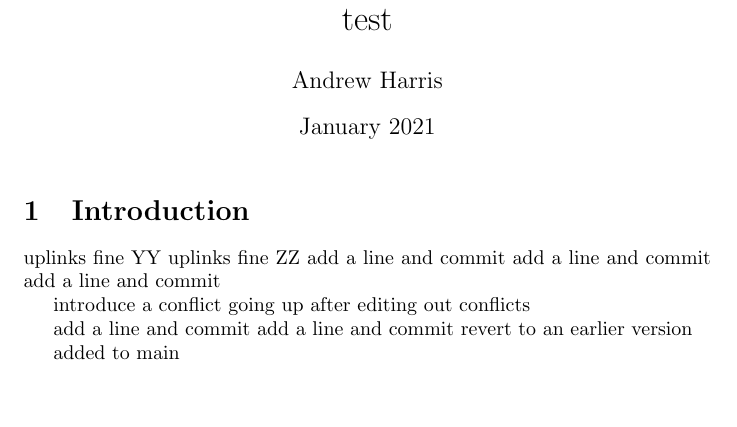
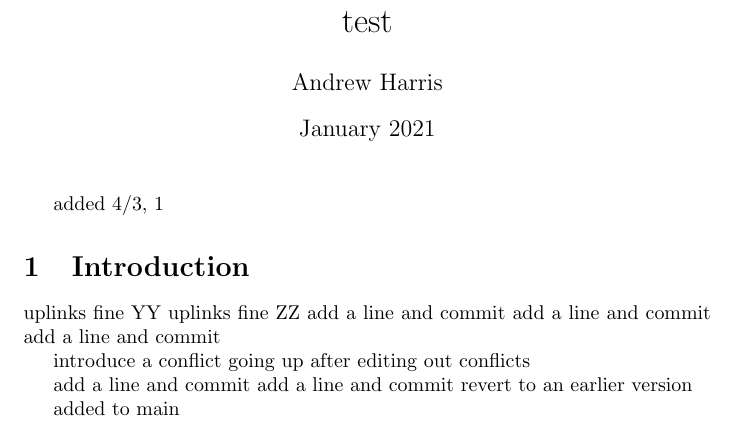
Before and after one commit to scratch137/test, a LaTeX document (main.tex): part of the page, cut so that both start at the same text, the shorter picture padded with empty space. Compiled offline with pdfLaTeX.

Commit message:
Update main.tex

```diff
--- a/main.tex
+++ b/main.tex
@@ -8,6 +8,8 @@
 \begin{document}
 
 \maketitle
+
+added 4/3, #1
 
 \section{Introduction}
 uplinks fine YY
```
